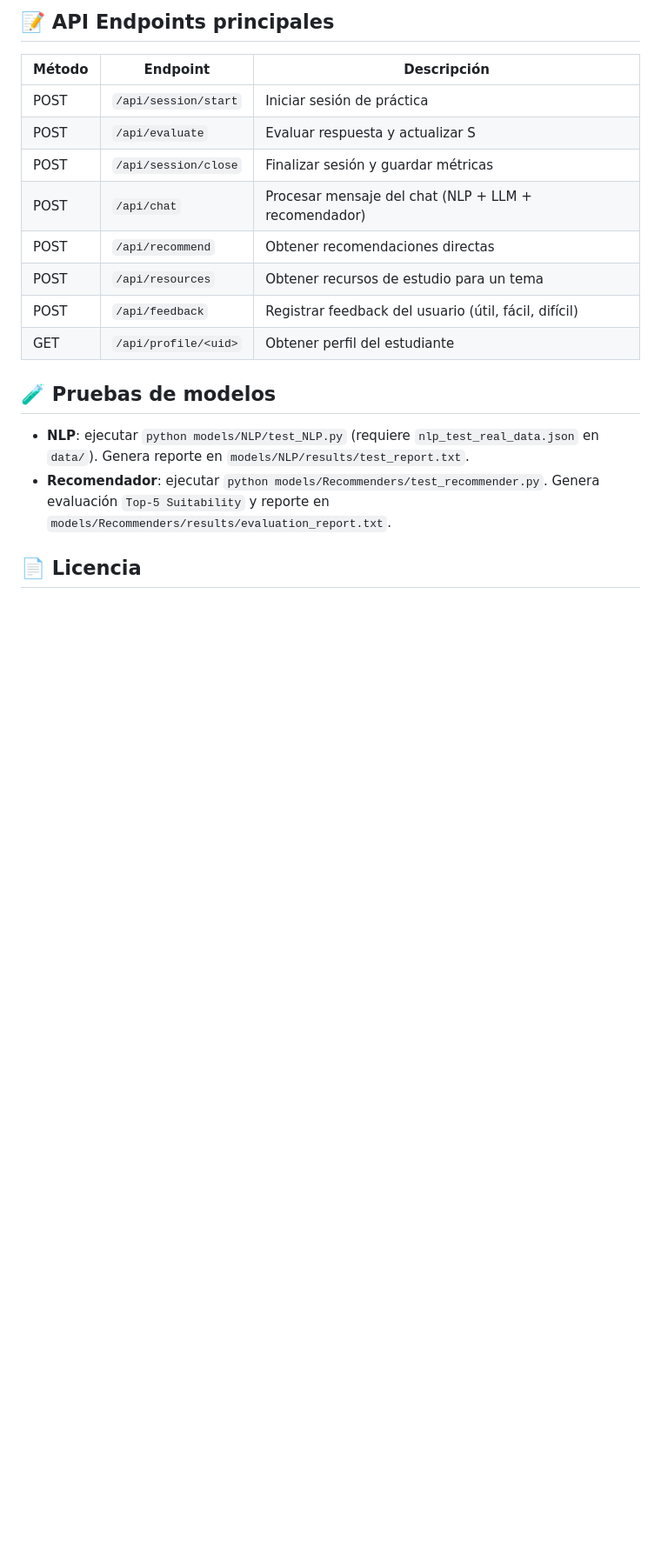
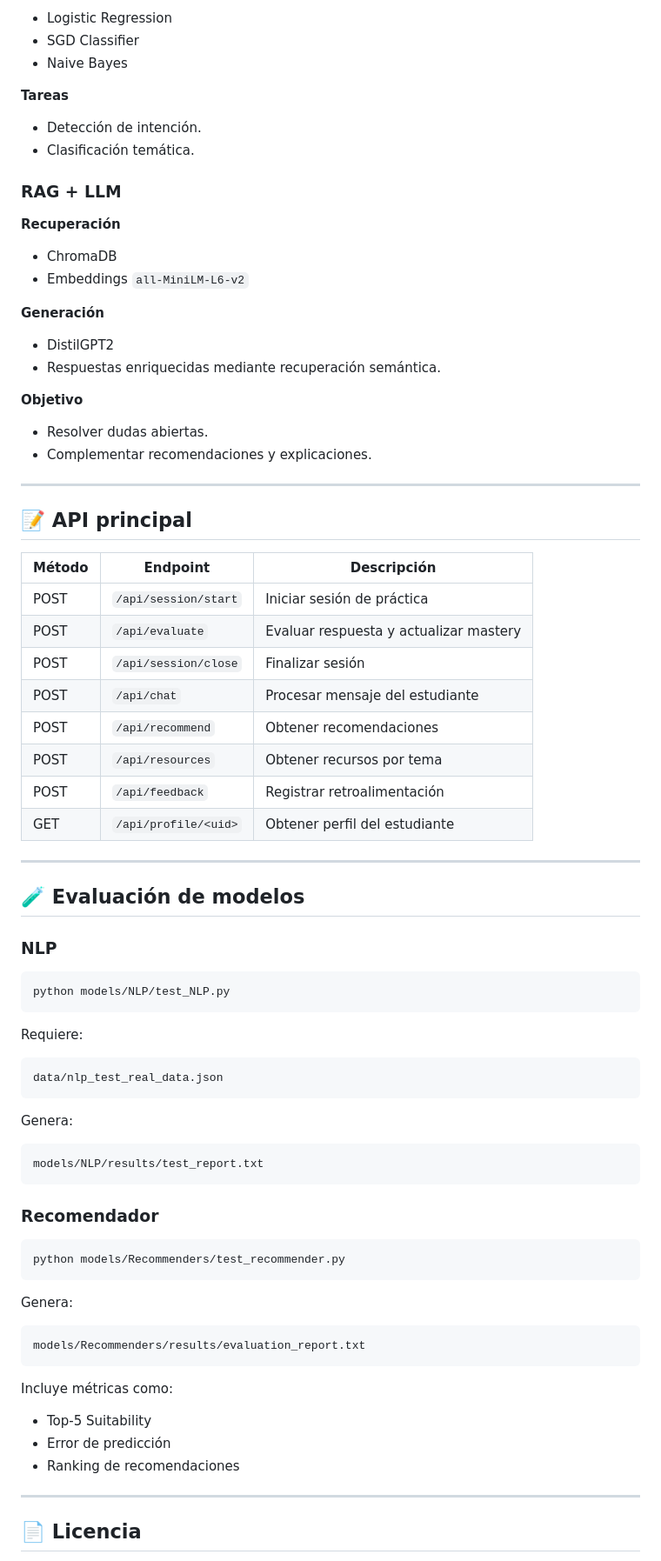
Before and after one commit to sanscs1203/eduapt-ai, a Markdown page: README.md, the part around one of its changes. Shown at 87% size. Drawn GitHub-style; blank space fills up the shorter version.

````diff
--- a/README.md
+++ b/README.md
@@ -200,21 +259,86 @@ Luego accede a `http://localhost:8000/login.html`.
 
-## 📝 API Endpoints principales
+* Logistic Regression
+* SGD Classifier
+* Naive Bayes
 
-| Método | Endpoint | Descripción |
-|--------|----------|-------------|
-| POST | `/api/session/start` | Iniciar sesión de práctica |
-| POST | `/api/evaluate` | Evaluar respuesta y actualizar S |
-| POST | `/api/session/close` | Finalizar sesión y guardar métricas |
-| POST | `/api/chat` | Procesar mensaje del chat (NLP + LLM + recomendador) |
-| POST | `/api/recommend` | Obtener recomendaciones directas |
-| POST | `/api/resources` | Obtener recursos de estudio para un tema |
-| POST | `/api/feedback` | Registrar feedback del usuario (útil, fácil, difícil) |
-| GET | `/api/profile/<uid>` | Obtener perfil del estudiante |
+**Tareas**
 
-## 🧪 Pruebas de modelos
+* Detección de intención.
+* Clasificación temática.
 
-- **NLP**: ejecutar `python models/NLP/test_NLP.py` (requiere `nlp_test_real_data.json` en `data/`). Genera reporte en `models/NLP/results/test_report.txt`.
-- **Recomendador**: ejecutar `python models/Recommenders/test_recommender.py`. Genera evaluación `Top‑5 Suitability` y reporte en `models/Recommenders/results/evaluation_report.txt`.
+### RAG + LLM
+
+**Recuperación**
+
+* ChromaDB
+* Embeddings `all-MiniLM-L6-v2`
+
+**Generación**
+
+* DistilGPT2
+* Respuestas enriquecidas mediante recuperación semántica.
+
+**Objetivo**
+
+* Resolver dudas abiertas.
+* Complementar recomendaciones y explicaciones.
+
+---
+
+## 📝 API principal
+
+| Método | Endpoint             | Descripción                            |
+| ------ | -------------------- | -------------------------------------- |
+| POST   | `/api/session/start` | Iniciar sesión de práctica             |
+| POST   | `/api/evaluate`      | Evaluar respuesta y actualizar mastery |
+| POST   | `/api/session/close` | Finalizar sesión                       |
+| POST   | `/api/chat`          | Procesar mensaje del estudiante        |
+| POST   | `/api/recommend`     | Obtener recomendaciones                |
+| POST   | `/api/resources`     | Obtener recursos por tema              |
+| POST   | `/api/feedback`      | Registrar retroalimentación            |
+| GET    | `/api/profile/<uid>` | Obtener perfil del estudiante          |
+
+---
+
+## 🧪 Evaluación de modelos
+
+### NLP
+
+```bash
+python models/NLP/test_NLP.py
+```
+
+Requiere:
+
+```text
+data/nlp_test_real_data.json
+```
+
+Genera:
+
+```text
+models/NLP/results/test_report.txt
+```
+
+### Recomendador
+
+```bash
+python models/Recommenders/test_recommender.py
+```
+
+Genera:
+
+```text
+models/Recommenders/results/evaluation_report.txt
+```
+
+Incluye métricas como:
+
+* Top-5 Suitability
+* Error de predicción
+* Ranking de recomendaciones
+
+---
 
 ## 📄 Licencia
 
````
Also changed, not shown: other parts of README.md (+156 -85 lines).
